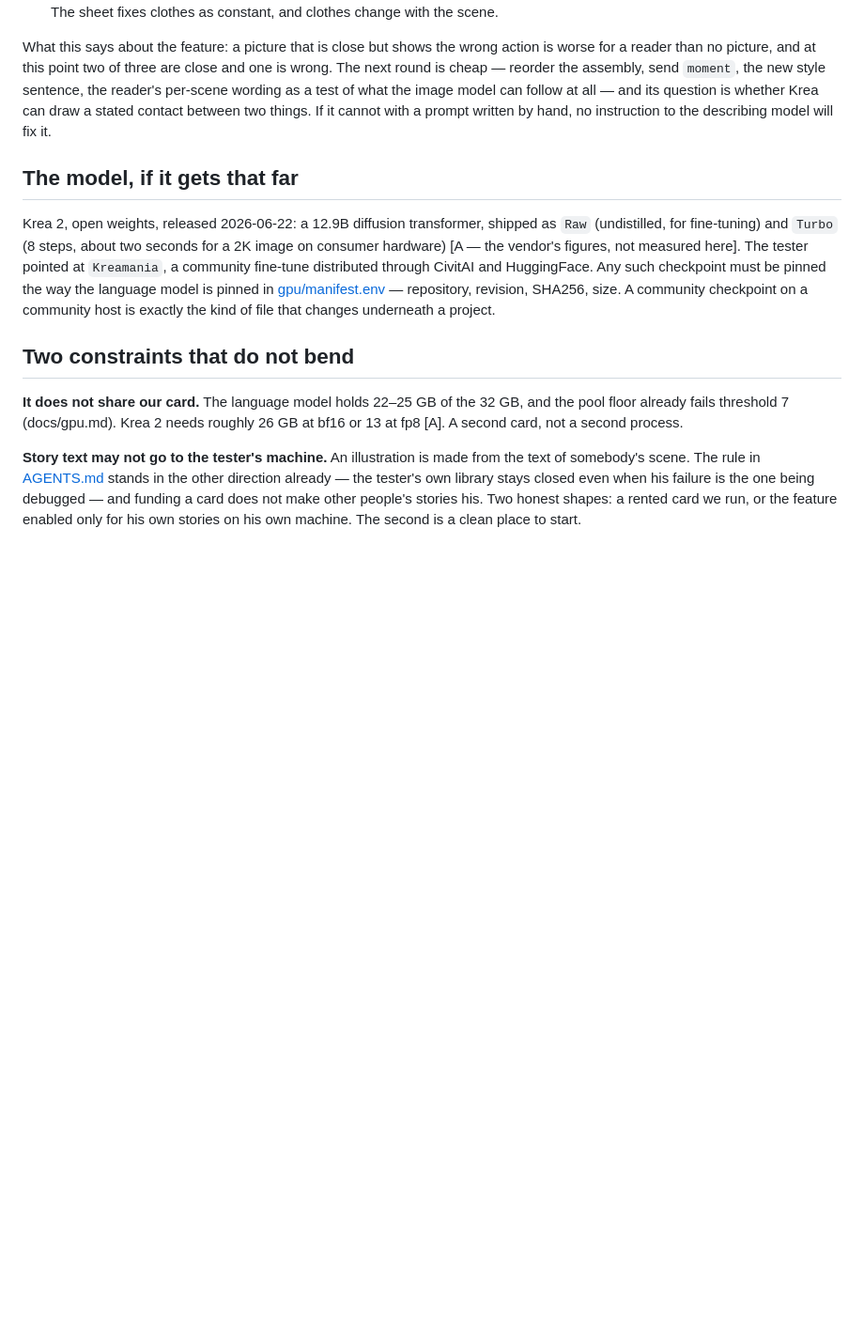
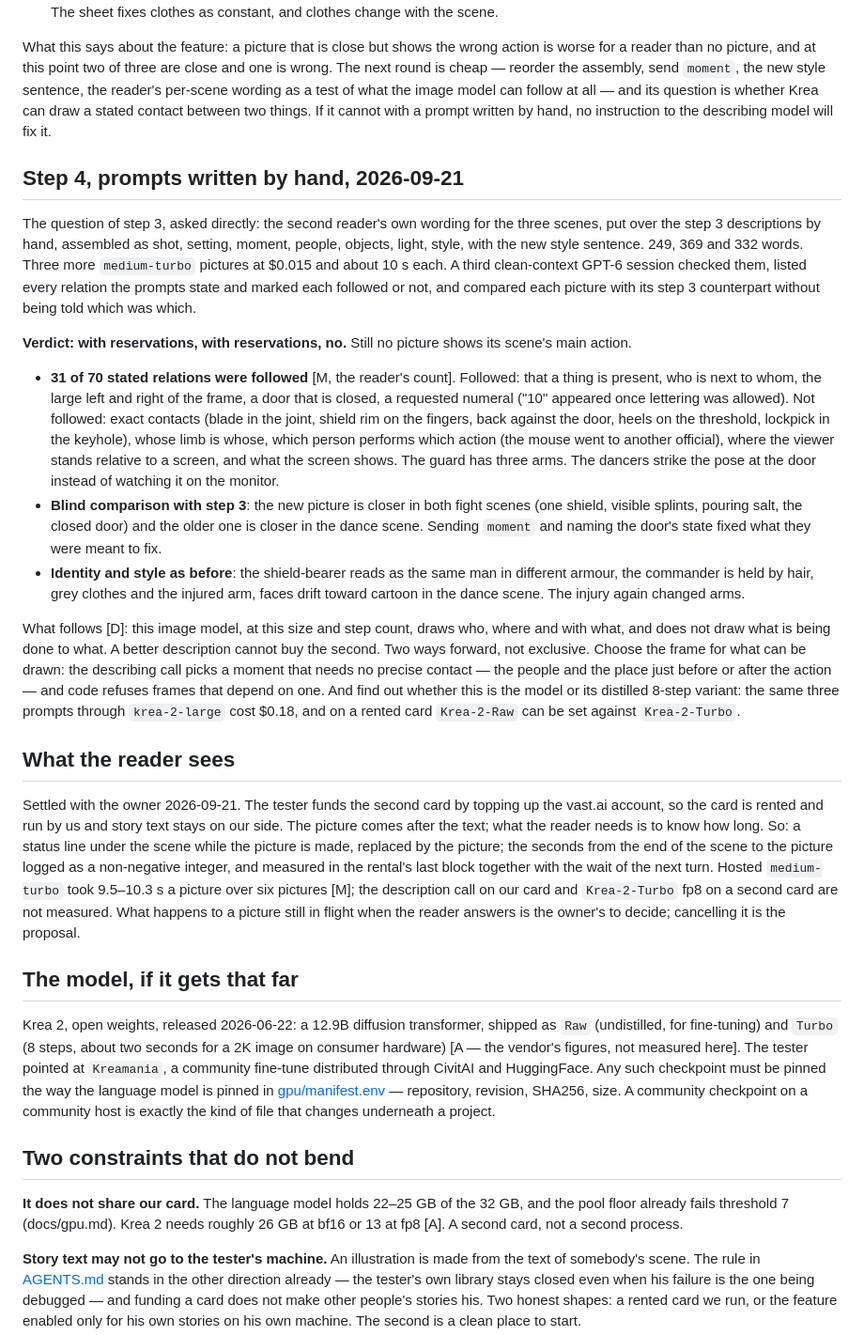
Before and after one commit to jointsome0-lgtm/simple-story-chat, a Markdown page: docs/illustrations-plan.md, the part around the change. Shown at 94% size. GitHub-like rendering; blank space fills up the shorter version.

Commit message:
Record the hand-written prompts and what the reader will see
With the prompt written by hand the image model still follows 31 of 70 stated relations: presence and placement,
not contacts or who does what. The second card is funded by the tester and run by us; the picture follows the text.

Co-Authored-By: Claude Fable 5.1 <noreply@anthropic.com>
Claude-Session: https://claude.ai/code/session_011Z8fAUtDxZeb4j9HQjMrdN

```diff
--- a/docs/illustrations-plan.md
+++ b/docs/illustrations-plan.md
@@ -189,6 +189,48 @@ assembly, send `moment`, the new style sentence, the reader's per-scene wording
 can follow at all — and its question is whether Krea can draw a stated contact between two things. If it cannot
 with a prompt written by hand, no instruction to the describing model will fix it.
 
+## Step 4, prompts written by hand, 2026-09-21
+
+The question of step 3, asked directly: the second reader's own wording for the three scenes, put over the step 3
+descriptions by hand, assembled as shot, setting, moment, people, objects, light, style, with the new style
+sentence. 249, 369 and 332 words. Three more `medium-turbo` pictures at $0.015 and about 10 s each. A third
+clean-context GPT-6 session checked them, listed every relation the prompts state and marked each followed or
+not, and compared each picture with its step 3 counterpart without being told which was which.
+
+**Verdict: with reservations, with reservations, no.** Still no picture shows its scene's main action.
+
+- **31 of 70 stated relations were followed** [M, the reader's count]. Followed: that a thing is present, who is
+  next to whom, the large left and right of the frame, a door that is closed, a requested numeral ("10" appeared
+  once lettering was allowed). Not followed: exact contacts (blade in the joint, shield rim on the fingers, back
+  against the door, heels on the threshold, lockpick in the keyhole), whose limb is whose, which person performs
+  which action (the mouse went to another official), where the viewer stands relative to a screen, and what the
+  screen shows. The guard has three arms. The dancers strike the pose at the door instead of watching it on the
+  monitor.
+- **Blind comparison with step 3**: the new picture is closer in both fight scenes (one shield, visible splints,
+  pouring salt, the closed door) and the older one is closer in the dance scene. Sending `moment` and naming the
+  door's state fixed what they were meant to fix.
+- **Identity and style as before**: the shield-bearer reads as the same man in different armour, the commander is
+  held by hair, grey clothes and the injured arm, faces drift toward cartoon in the dance scene. The injury again
+  changed arms.
+
+What follows [D]: this image model, at this size and step count, draws who, where and with what, and does not draw
+what is being done to what. A better description cannot buy the second. Two ways forward, not exclusive. Choose
+the frame for what can be drawn: the describing call picks a moment that needs no precise contact — the people
+and the place just before or after the action — and code refuses frames that depend on one. And find out whether
+this is the model or its distilled 8-step variant: the same three prompts through `krea-2-large` cost $0.18, and
+on a rented card `Krea-2-Raw` can be set against `Krea-2-Turbo`.
+
+## What the reader sees
+
+Settled with the owner 2026-09-21. The tester funds the second card by topping up the vast.ai account, so the card
+is rented and run by us and story text stays on our side. The picture comes after the text; what the reader needs
+is to know how long. So: a status line under the scene while the picture is made, replaced by the picture; the
+seconds from the end of the scene to the picture logged as a non-negative integer, and measured in the rental's
+last block together with the wait of the next turn. Hosted `medium-turbo` took 9.5–10.3 s a picture over six
+pictures [M]; the description call on our card and `Krea-2-Turbo` fp8 on a second card are not measured. What
+happens to a picture still in flight when the reader answers is the owner's to decide; cancelling it is the
+proposal.
+
 ## The model, if it gets that far
 
 Krea 2, open weights, released 2026-06-22: a 12.9B diffusion transformer, shipped as `Raw` (undistilled, for
```
